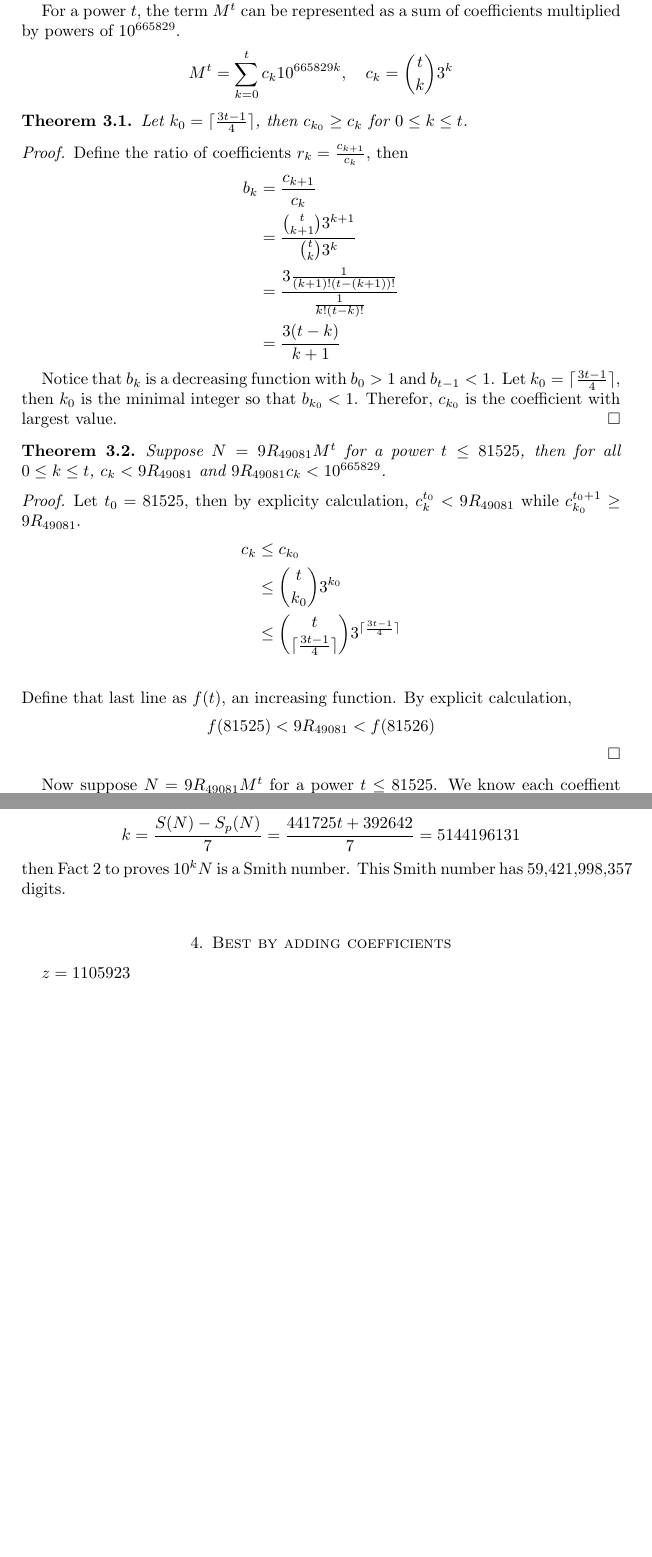
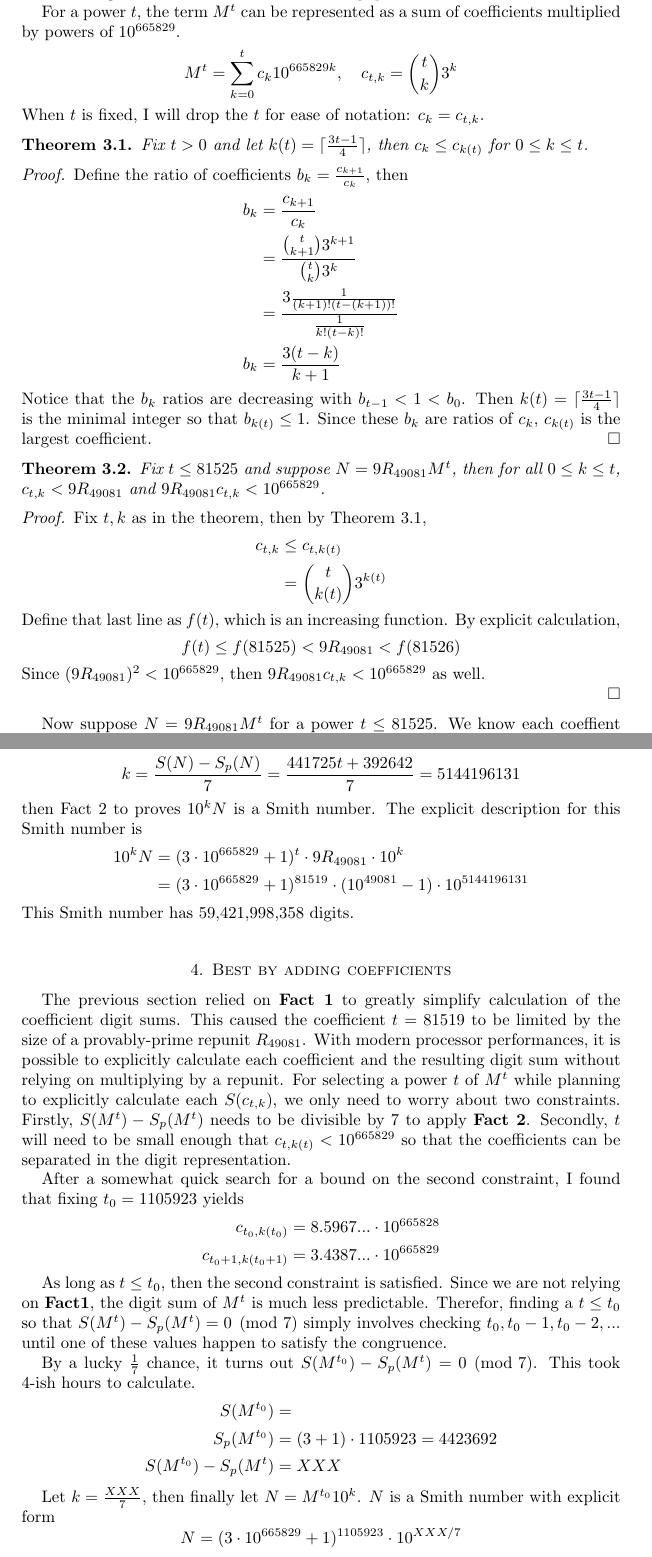
Before and after one commit to MarlonTri/smith-calc, a LaTeX paper (smith.tex): two parts of pages 2 and 3 of 3 before the commit and two parts of pages 2 and 3 of 4 after it, joined at a grey line, cut so that both start at the same text, the shorter picture padded with empty space. Compiled offline with pdfLaTeX.

Commit message:
Polish first section, start second section

```diff
--- a/smith.tex
+++ b/smith.tex
@@ -244,30 +244,31 @@ Chris Caldwell's list of large proven primes\cite{} lists the prime $M=  3 \cdot
 
 
  For a power $t$, the term $M^t$ can be represented as a sum of coefficients multiplied by powers of $10^\ME$.
-$$M^t = \sum_{k = 0}^t c_k  10^{\ME k}, \quad c_k = \binom{t}{k} 3^k $$
-\begin{thm} Let $k_0 =  \ceil{\frac{3t-1}{4}}$, then $c_{k_0} \geq c_k$ for $0 \leq k \leq t$.
+$$M^t = \sum_{k = 0}^t c_k  10^{\ME k}, \quad c_{t,k} = \binom{t}{k} 3^k $$
+When $t$ is fixed, I will drop the $t$ for ease of notation: $c_{k} = c_{t,k}$.
+\begin{thm} Fix $t> 0$ and let $k(t) =  \ceil{\frac{3t-1}{4}}$, then $ c_{k} \leq c_{k(t)}$ for $0 \leq k \leq t$.
 \end{thm}
 \begin{proof}
-Define the ratio of coefficients $r_k = \frac{c_{k+1}}{c_k}$, then
+Define the ratio of coefficients $b_k = \frac{c_{k+1}}{c_k}$, then
 \begin{align*}
 b_k &=  \frac{c_{k+1}}{c_k}\\
 &= \frac{ \binom{t}{k+1} 3^{k+1}}{ \binom{t}{k} 3^k}\\
 &=  \frac{3  \frac{1}{(k+1)! (t - (k+1))!}}{\frac{1}{k! (t - k)!}}\\
-&= \frac{ 3(t-k)}{k + 1}
+b_k &= \frac{ 3(t-k)}{k + 1}
 \end{align*}
-
-Notice that $b_k$ is a decreasing function with $b_0 > 1$ and $b_{t-1} < 1$. Let $k_0 = \ceil{\frac{3t-1}{4}}$, then $k_0$ is the minimal integer so that $b_{k_0} < 1$. Therefor, $c_{k_0}$ is the coefficient with largest value.
+Notice that the $b_k$ ratios are decreasing with $b_{t-1} < 1 < b_0$. Then $k(t) = \ceil{\frac{3t-1}{4}}$ is the minimal integer so that $b_{k(t)} \leq  1$. Since these $b_k$ are ratios of $c_k$, $c_{k(t)}$ is the largest coefficient.
 \end{proof}
-\begin{thm}Suppose $N = 9 R_{49081} M^t$ for a power $t \leq 81525$, then for all $0 \leq k \leq t$,  $c_k < 9R_{\RE}$ and $9 R_{\RE} c_k < 10^\ME$.
+\begin{thm} Fix $t \leq 81525$ and suppose $N = 9 R_{49081} M^t$, then for all $0 \leq k \leq t$,  $c_{t,k} < 9R_{\RE}$ and $9 R_{\RE} c_{t,k} < 10^\ME$.
 \end{thm}
 \begin{proof}
-Let $t_0 =81525$, then by explicity calculation, $c^{t_0}_{k} < 9 R_\RE$ while $c^{t_0 + 1}_{k_0} \geq  9 R_\RE$.
+Fix $t,k$ as in the theorem, then by Theorem 3.1,
 \begin{align*}
-c_k & \leq c_{k_0} \\
-& \leq \binom{t}{k_0} 3^{k_0}\\
-& \leq \binom{t}{\ceil{\frac{3t-1}{4}}} 3^{\ceil{\frac{3t-1}{4}}}\\
+c_{t,k} & \leq c_{t,k(t)} \\
+&= \binom{t}{k(t)} 3^{k(t)}
 \end{align*}
-Define that last line as $f(t)$, an increasing function. By explicit calculation,$$f(81525) < 9R_\RE < f(81526) $$
+Define that last line as $f(t)$, which is an increasing function. By explicit calculation,$$f(t) \leq f(81525) < 9R_\RE < f(81526) $$
+Since $(9R_{\RE})^2 < 10^\ME$, then  $9 R_{\RE} c_{t,k} < 10^\ME$ as well.
+
 \end{proof}
 
 Now suppose $N = 9 R_{49081} M^t$ for a power $t\leq 81525$. We know each coeffient $c_k < 9R_{\RE}$ and $9 R_{\RE} c_k < 10^\ME$. The latter constraint means the digit sum of $N$ is the sum of the digit sums of $9 R_{49081} c_k$. The first constraint allows us to apply fact 1 to prove the digit sum of $ 9 R_{49081} c_k$ is $9 \cdot 49081$. Since $k$ varies from $0 \leq k \leq t$, then
@@ -283,7 +284,12 @@ S(N) - S_p(N) &= (t+1) \cdot 9 \cdot \RE - (3 + 3 + \RE + 4t) \\
 \end{align*}
 Fix $t=81519$, then $t \equiv 4 \pmod{7}$ and $t \leq 81525$. By above, $S(N) - S_p(N) \equiv 0 \pmod{7}$. Calculate $k$
 $$k = \frac{ S(N) - S_p(N)}{7} = \frac{441725 t + 392642}{7} = 5144196131$$
-then Fact 2 to proves $10^k N$ is a Smith number. This Smith number has 59,421,998,357 digits.
+then Fact 2 to proves $10^k N$ is a Smith number. The explicit description for this Smith number is
+\begin{align*}
+10^k N &= (3\cdot 10^\ME + 1)^t \cdot 9R_\RE \cdot 10^k \\
+&=  (3\cdot 10^\ME + 1)^{81519} \cdot (10 ^{49081} -1 ) \cdot 10^{ 5144196131}
+\end{align*}
+This Smith number has 59,421,998,358 digits.
 %\begin{align*}
 %\log_{10} 10^k N &= 5144196131 +\log_{10} 9 R_\RE M^t \\
 % &= 5144196131 +\log_{10} 9 R_\RE  + t \log_{10} M \\
@@ -292,7 +298,27 @@ then Fact 2 to proves $10^k N$ is a Smith number. This Smith number has 59,421,9
 %\end{align*}
 \\
  \section{Best by adding coefficients}
-$z=1105923$
+The previous section relied on {\bf Fact 1} to greatly simplify calculation of the coefficient digit sums. This caused the coefficient $t=81519$ to be limited by the size of a provably-prime repunit $R_\RE$. With modern processor performances, it is possible to explicitly calculate each coefficient and the resulting digit sum without relying on multiplying by a repunit. For selecting a power $t$ of $M^t$ while planning to explicitly calculate each $S(c_{t,k})$, we only need to worry about two constraints. Firstly, $S(M^t) - S_p(M^t)$ needs to be divisible by $7$ to apply {\bf Fact 2}. Secondly, $t$ will need to be small enough that $c_{t,k(t)} < 10^\ME$ so that the coefficients can be separated in the digit representation.
+
+After a somewhat quick search for a bound on the second constraint, I found that fixing $t_0 = 1105923$ yields
+\begin{align*}
+c_{t_0,k(t_0)} &=          8.5967... \cdot 10 ^{665828} \\
+c_{t_0+1,k(t_0 + 1)} &=    3.4387... \cdot 10 ^{665829}
+\end{align*}
+
+As long as $t \leq t_0$, then the second constraint is satisfied. Since we are not relying on ${\bf Fact 1}$, the digit sum of $M^t$ is much less predictable. Therefor, finding a $t \leq t_0$ so that $S(M^t)  - S_p(M^t)= 0 \pmod{7}$ simply involves checking $t_0, t_0 -1 , t_0 -2,...$ until one of these values happen to satisfy the congruence.
+
+By a lucky $\frac{1}{7}$ chance, it turns out $S(M^{t_0}) -  S_p(M^t)= 0 \pmod{7}$. This took 4-ish hours to calculate.
+\begin{align*}
+S(M^{t_0})&=          \\
+S_p(M^{t_0}) &= (3+ 1) \cdot  1105923 =  4423692   \\
+S(M^{t_0}) -  S_p(M^t) &= XXX
+\end{align*}
+
+Let $k = \frac{XXX}{7}$, then finally let $N = M^{t_0} 10^k$. $N$ is a Smith number with explicit form
+$$N = (3\cdot 10^\ME + 1)^{1105923} \cdot 10^{XXX/7}$$
+
+
 \,\\ \section{Best by overlapping coefficients}
 % \label{sec:intro}
 
```
